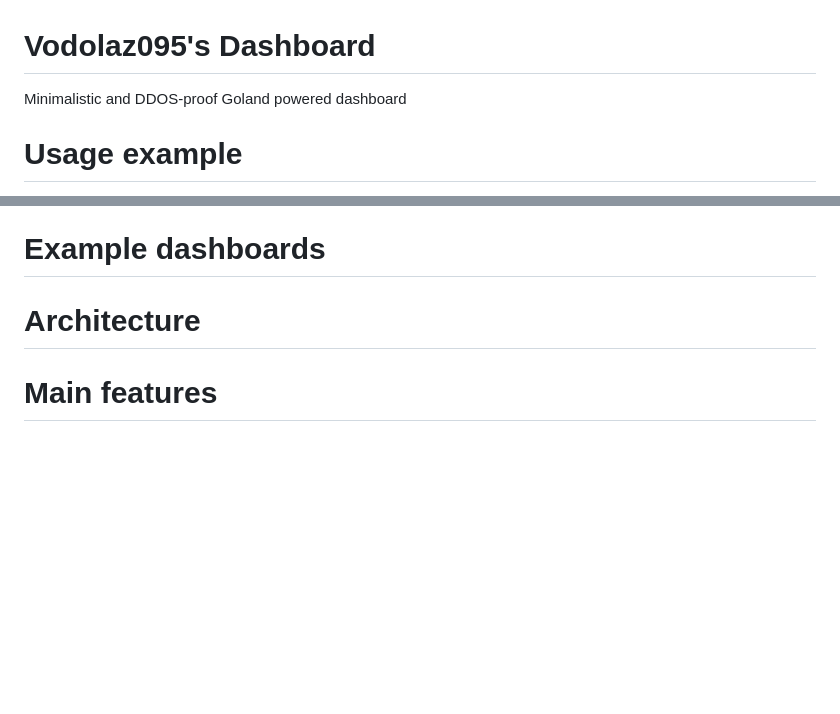
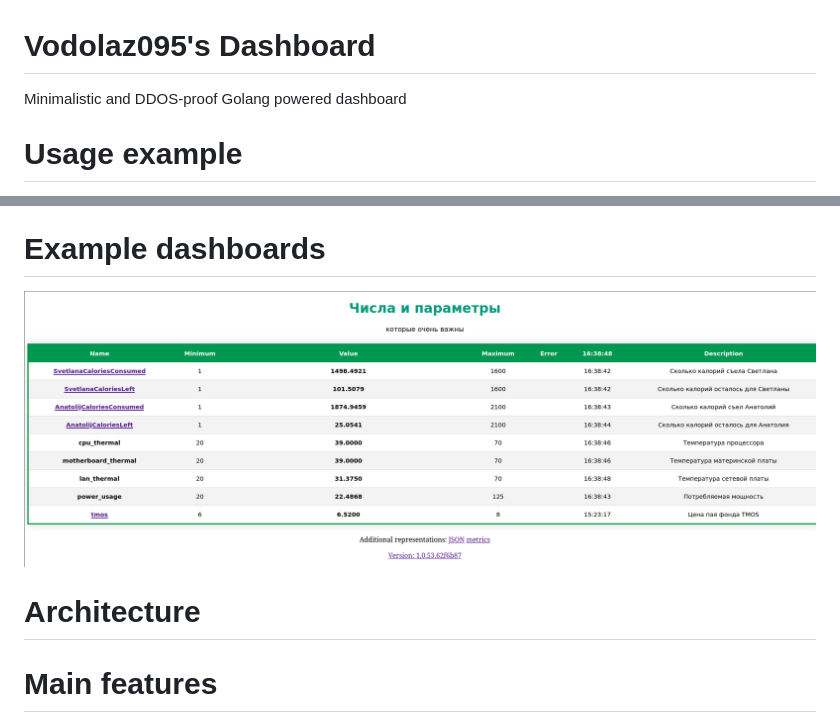
Before and after one commit to vodolaz095/dashboard, a Markdown page: README.md, 2 parts joined by grey strips. Rendered like a GitHub page; pictures changed too: contrib/dashboard_example.png (added); blank space fills up the shorter version.

Commit message:
example in readme

```diff
--- a/README.md
+++ b/README.md
@@ -1,6 +1,6 @@
 Vodolaz095's Dashboard
 ======================
-Minimalistic and DDOS-proof Goland powered dashboard
+Minimalistic and DDOS-proof Golang powered dashboard
 
 Usage example
 ======================
@@ -43,7 +43,7 @@ on single page in a way it can be understood by general audience without technic
 
 Example dashboards
 =====================
-
+![dashboard_example.png](contrib%2Fdashboard_example.png)
 
 Architecture
 =====================
```
